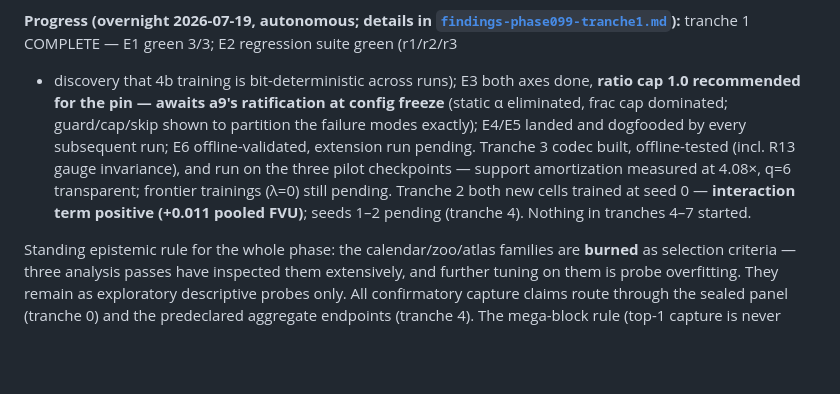
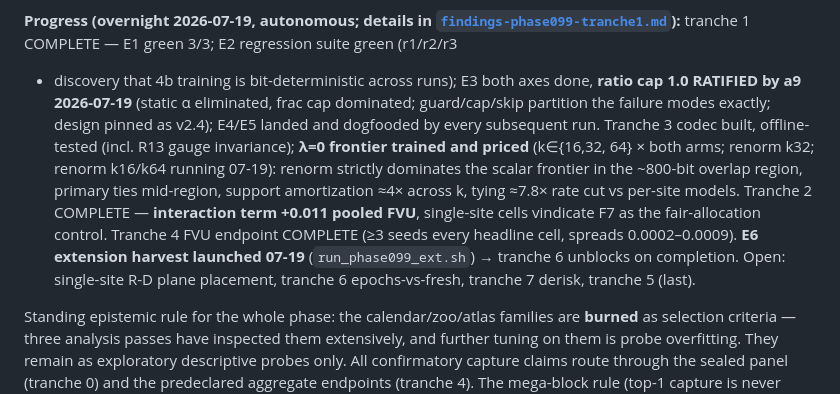
Before and after one commit to a9lim/block-crosscoder-experiment, a Markdown page: docs/runbook-phase099.md, the part around the change. Drawn GitHub-style; blank space fills up the shorter version.

```diff
--- a/docs/runbook-phase099.md
+++ b/docs/runbook-phase099.md
@@ -17,17 +17,21 @@ comparisons — see tranche 2).
 [`findings-phase099-tranche1.md`](findings-phase099-tranche1.md)):**
 tranche 1 COMPLETE — E1 green 3/3; E2 regression suite green (r1/r2/r3
 + discovery that 4b training is bit-deterministic across runs); E3
-both axes done, **ratio cap 1.0 recommended for the pin — awaits a9's
-ratification at config freeze** (static α eliminated, frac cap
-dominated; guard/cap/skip shown to partition the failure modes
-exactly); E4/E5 landed and dogfooded by every subsequent run; E6
-offline-validated, extension run pending. Tranche 3 codec built,
-offline-tested (incl. R13 gauge invariance), and run on the three
-pilot checkpoints — support amortization measured at 4.08×, q=6
-transparent; frontier trainings (λ=0) still pending. Tranche 2 both
-new cells trained at seed 0 — **interaction term positive (+0.011
-pooled FVU)**; seeds 1–2 pending (tranche 4). Nothing in tranches
-4–7 started.
+both axes done, **ratio cap 1.0 RATIFIED by a9 2026-07-19** (static α
+eliminated, frac cap dominated; guard/cap/skip partition the failure
+modes exactly; design pinned as v2.4); E4/E5 landed and dogfooded by
+every subsequent run. Tranche 3 codec built, offline-tested (incl.
+R13 gauge invariance); **λ=0 frontier trained and priced** (k∈{16,32,
+64} × both arms; renorm k32; renorm k16/k64 running 07-19): renorm
+strictly dominates the scalar frontier in the ~800-bit overlap
+region, primary ties mid-region, support amortization ≈4× across k,
+tying ≈7.8× rate cut vs per-site models. Tranche 2 COMPLETE —
+**interaction term +0.011 pooled FVU**, single-site cells vindicate
+F7 as the fair-allocation control. Tranche 4 FVU endpoint COMPLETE
+(≥3 seeds every headline cell, spreads 0.0002–0.0009). **E6 extension
+harvest launched 07-19** (`run_phase099_ext.sh`) → tranche 6 unblocks
+on completion. Open: single-site R-D plane placement, tranche 6
+epochs-vs-fresh, tranche 7 derisk, tranche 5 (last).
 
 Standing epistemic rule for the whole phase: the calendar/zoo/atlas
 families are **burned** as selection criteria — three analysis passes
```
Also changed, not shown: AGENTS.md (+19 -5 lines).
